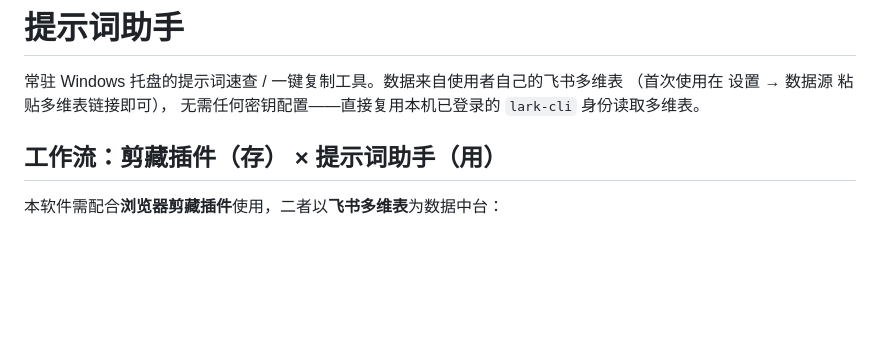
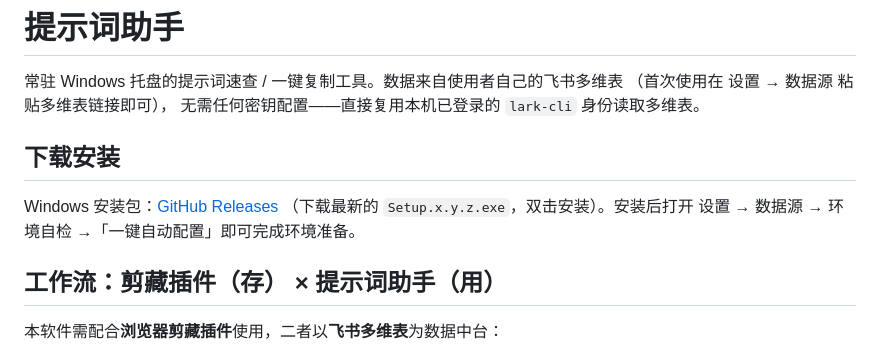
Before and after one commit to Anna-YC/prompt-assistant, a Markdown page: README.md, the part around the change. Drawn GitHub-style; blank space fills up the shorter version.

Commit message:
docs: README 增加 GitHub Releases 下载入口

```diff
--- a/README.md
+++ b/README.md
@@ -3,6 +3,11 @@
 常驻 Windows 托盘的提示词速查 / 一键复制工具。数据来自使用者自己的飞书多维表
 （首次使用在 设置 → 数据源 粘贴多维表链接即可），
 无需任何密钥配置——直接复用本机已登录的 `lark-cli` 身份读取多维表。
+
+## 下载安装
+
+Windows 安装包：[GitHub Releases](https://github.com/EConG37/prompt-assistant/releases/latest)
+（下载最新的 `Setup.x.y.z.exe`，双击安装）。安装后打开 设置 → 数据源 → 环境自检 →「一键自动配置」即可完成环境准备。
 
 ## 工作流：剪藏插件（存） × 提示词助手（用）
 
```
